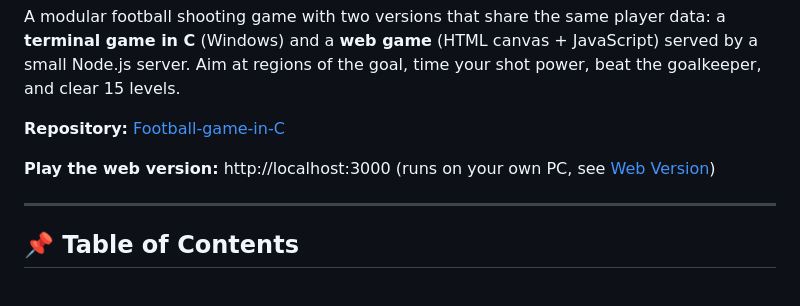
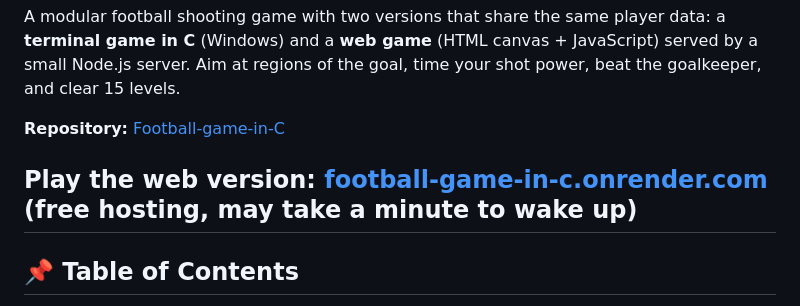
Before and after one commit to adilmahmudayon-hue/Football-game-in-C, a Markdown page: README.md, the part around the change. GitHub-like rendering.

Commit message:
Added public link to the web game

```diff
--- a/README.md
+++ b/README.md
@@ -4,8 +4,7 @@ A modular football shooting game with two versions that share the same player da
 
 **Repository:** [Football-game-in-C](https://github.com/adilmahmudayon-hue/Football-game-in-C)
 
-**Play the web version:** http://localhost:3000 (runs on your own PC, see [Web Version](#-web-version))
-
+**Play the web version:** [football-game-in-c.onrender.com](https://football-game-in-c.onrender.com) (free hosting, may take a minute to wake up)
 ---
 
 ## 📌 Table of Contents
```
